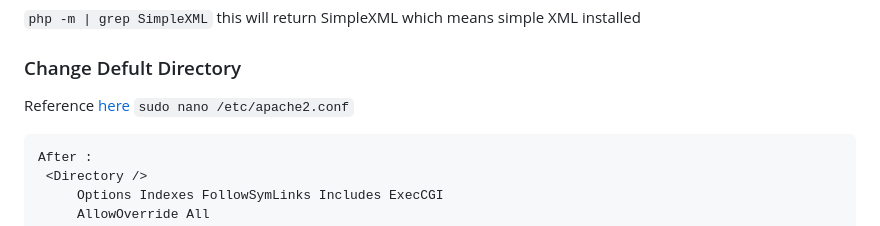
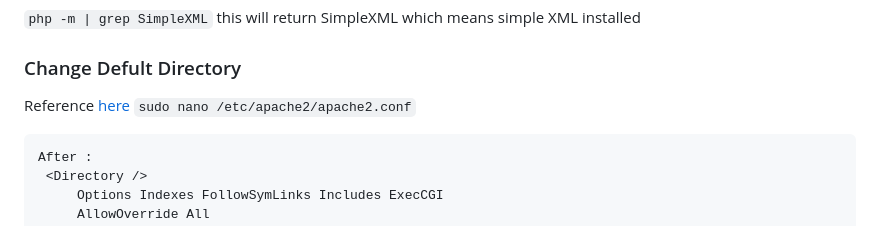
Before and after one commit to vickyfikria/ledbox_phy3, a Markdown page: README.md, the part around the change. GitHub-like rendering.

````diff
--- a/README.md
+++ b/README.md
@@ -78,7 +78,7 @@ this will return SimpleXML which means simple XML installed
 
 ### Change Defult Directory
 Reference [here](https://askubuntu.com/questions/337874/change-apache-document-root-folder-to-secondary-hard-drive)
-`sudo nano /etc/apache2.conf`
+`sudo nano /etc/apache2/apache2.conf`
 ```
 After :
  <Directory />
````
